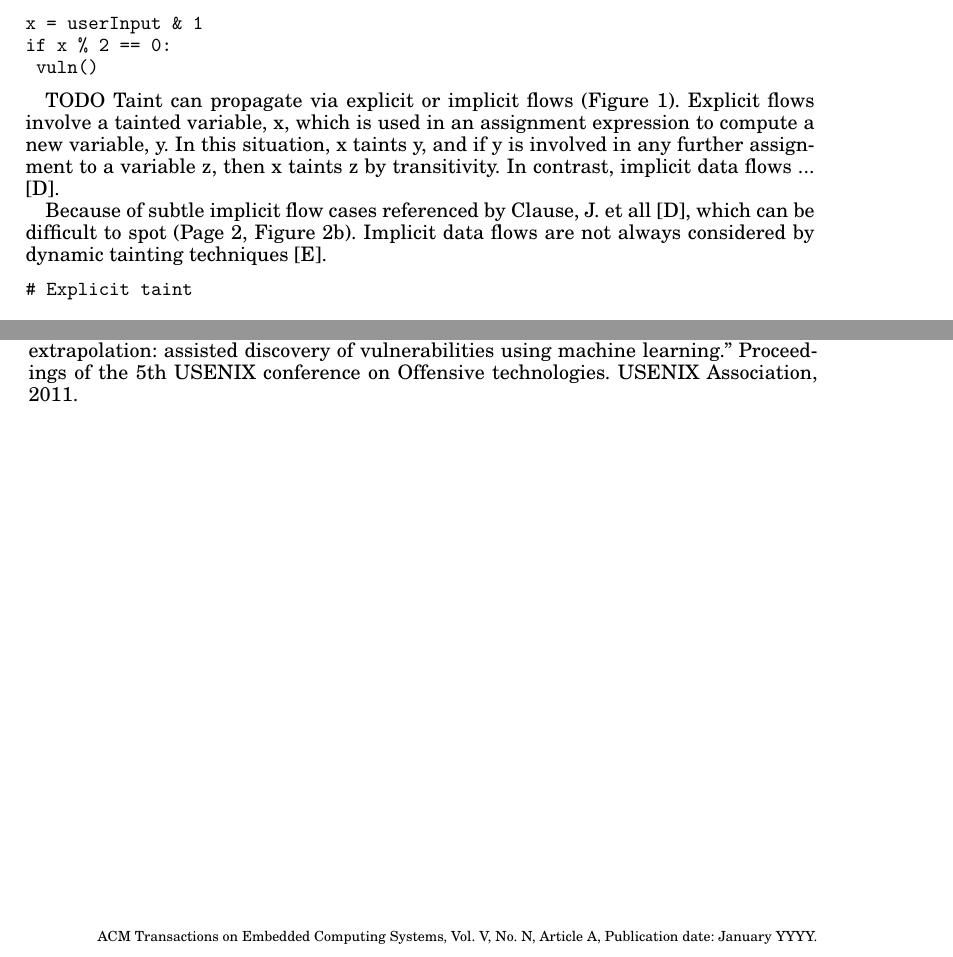
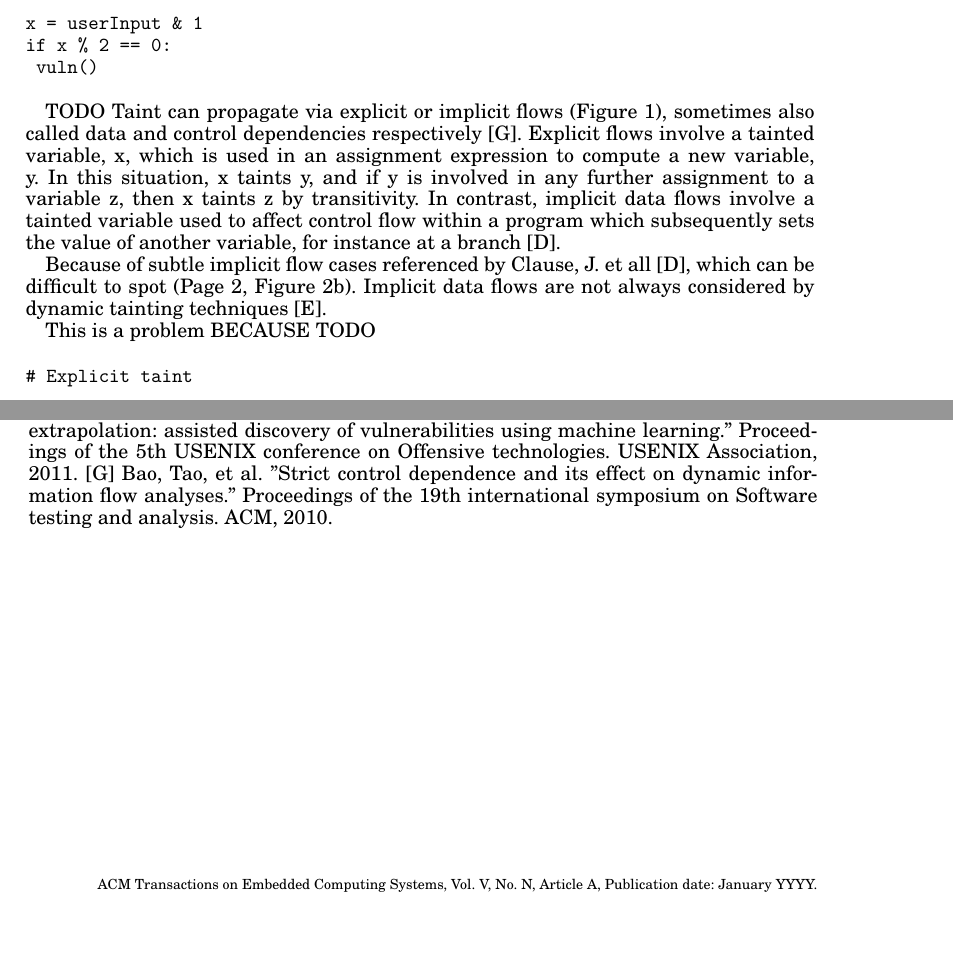
Before and after one commit to cl-wood/stubble, a LaTeX paper (docs/paper/paper.tex): two parts of pages 1 and 2 of 2, joined at a grey line, cut so that both start at the same text, the shorter picture padded with empty space. Compiled offline with pdfLaTeX.

Commit message:
added a paper

```diff
--- a/docs/paper/paper.tex
+++ b/docs/paper/paper.tex
@@ -91,9 +91,11 @@ if x % 2 == 0:
 \end{verbatim}
 
 TODO
-Taint can propagate via explicit or implicit flows (Figure 1). Explicit flows involve a tainted variable, x, which is used in an assignment expression to compute a new variable, y. In this situation, x taints y, and if y is involved in any further assignment to a variable z, then x taints z by transitivity. In contrast, implicit data flows ... [D].
+Taint can propagate via explicit or implicit flows (Figure 1), sometimes also called data and control dependencies respectively [G]. Explicit flows involve a tainted variable, x, which is used in an assignment expression to compute a new variable, y. In this situation, x taints y, and if y is involved in any further assignment to a variable z, then x taints z by transitivity. In contrast, implicit data flows involve a tainted variable used to affect control flow within a program which subsequently sets the value of another variable, for instance at a branch [D].
 
 Because of subtle implicit flow cases referenced by Clause, J. et all [D], which can be difficult to spot (Page 2, Figure 2b). Implicit data flows are not always considered by dynamic tainting techniques [E].
+
+This is a problem BECAUSE TODO
 
 \begin{verbatim}
 # Explicit taint
@@ -139,6 +141,8 @@ Evolutionary Fuzzing", BlackHat and Defcon 2007.
 [D] Clause, J. Li, W., Orso, A. "Dytan: a generic dynamic taint analysis framework". 2007 Int'l symposium on Software testing and analysis. ACM, 2007.
 [E] ... "Beyond Instruction Level Taint Propagation".
 [F] Yamaguchi, Fabian, Felix Lindner, and Konrad Rieck. "Vulnerability extrapolation: assisted discovery of vulnerabilities using machine learning." Proceedings of the 5th USENIX conference on Offensive technologies. USENIX Association, 2011.
+[G] Bao, Tao, et al. "Strict control dependence and its effect on dynamic information flow analyses." Proceedings of the 19th international symposium on Software testing and analysis. ACM, 2010.
+
 
 \end{document}
 
```
Also changed, not shown: docs/paper/paper.pdf, 3 other files.
